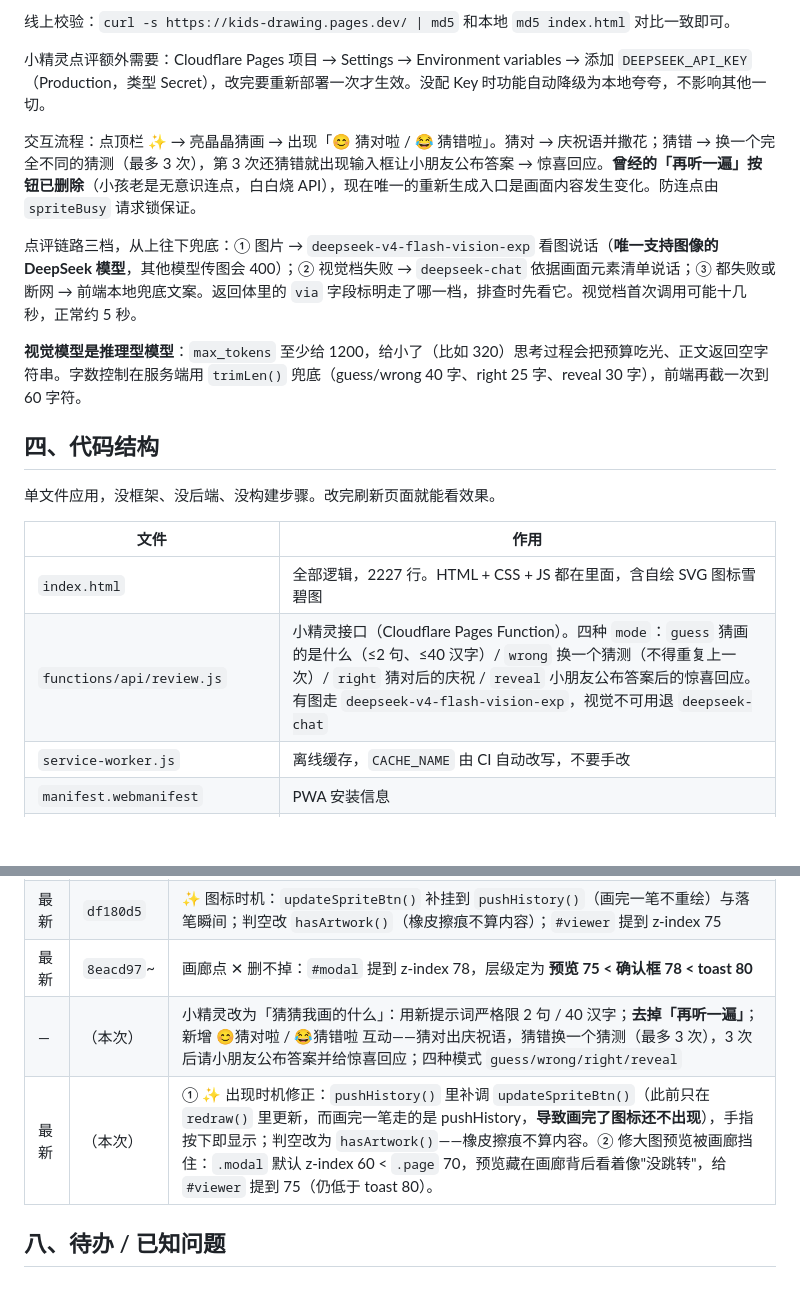
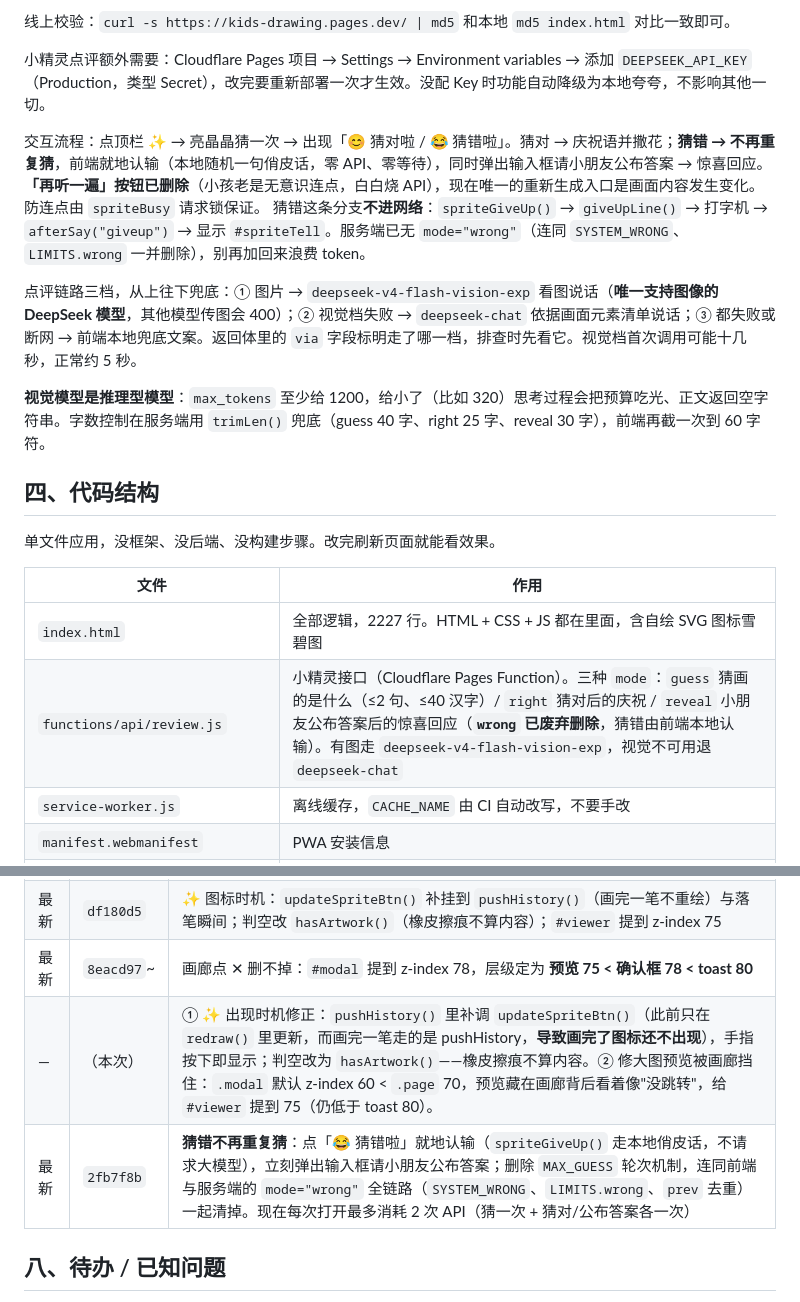
Before and after one commit to woshiwc88/kids-drawing, a Markdown page: HANDOFF.md, 2 parts joined by grey strips. Drawn GitHub-style; blank space fills up the shorter version.

Commit message:
HANDOFF 更新：猜错认输流程说明

```diff
--- a/HANDOFF.md
+++ b/HANDOFF.md
@@ -47,11 +47,12 @@ python3 -c "import glob,os;[os.unlink(p) for p in glob.glob('.git/**/*.lock',rec
 
 小精灵点评额外需要：Cloudflare Pages 项目 → Settings → Environment variables → 添加 `DEEPSEEK_API_KEY`（Production，类型 Secret），改完要重新部署一次才生效。没配 Key 时功能自动降级为本地夸夸，不影响其他一切。
 
-交互流程：点顶栏 ✨ → 亮晶晶猜画 → 出现「😊 猜对啦 / 😂 猜错啦」。猜对 → 庆祝语并撒花；猜错 → 换一个完全不同的猜测（最多 3 次），第 3 次还猜错就出现输入框让小朋友公布答案 → 惊喜回应。**曾经的「再听一遍」按钮已删除**（小孩老是无意识连点，白白烧 API），现在唯一的重新生成入口是画面内容发生变化。防连点由 `spriteBusy` 请求锁保证。
+交互流程：点顶栏 ✨ → 亮晶晶猜一次 → 出现「😊 猜对啦 / 😂 猜错啦」。猜对 → 庆祝语并撒花；**猜错 → 不再重复猜**，前端就地认输（本地随机一句俏皮话，零 API、零等待），同时弹出输入框请小朋友公布答案 → 惊喜回应。**「再听一遍」按钮已删除**（小孩老是无意识连点，白白烧 API），现在唯一的重新生成入口是画面内容发生变化。防连点由 `spriteBusy` 请求锁保证。
+猜错这条分支**不进网络**：`spriteGiveUp()` → `giveUpLine()` → 打字机 → `afterSay("giveup")` → 显示 `#spriteTell`。服务端已无 `mode="wrong"`（连同 `SYSTEM_WRONG`、`LIMITS.wrong` 一并删除），别再加回来浪费 token。
 
 点评链路三档，从上往下兜底：① 图片 → `deepseek-v4-flash-vision-exp` 看图说话（**唯一支持图像的 DeepSeek 模型**，其他模型传图会 400）；② 视觉档失败 → `deepseek-chat` 依据画面元素清单说话；③ 都失败或断网 → 前端本地兜底文案。返回体里的 `via` 字段标明走了哪一档，排查时先看它。视觉档首次调用可能十几秒，正常约 5 秒。
 
-**视觉模型是推理型模型**：`max_tokens` 至少给 1200，给小了（比如 320）思考过程会把预算吃光、正文返回空字符串。字数控制在服务端用 `trimLen()` 兜底（guess/wrong 40 字、right 25 字、reveal 30 字），前端再截一次到 60 字符。
+**视觉模型是推理型模型**：`max_tokens` 至少给 1200，给小了（比如 320）思考过程会把预算吃光、正文返回空字符串。字数控制在服务端用 `trimLen()` 兜底（guess 40 字、right 25 字、reveal 30 字），前端再截一次到 60 字符。
 
 ## 四、代码结构
 
@@ -60,7 +61,7 @@ python3 -c "import glob,os;[os.unlink(p) for p in glob.glob('.git/**/*.lock',rec
 | 文件 | 作用 |
 | --- | --- |
 | `index.html` | 全部逻辑，2227 行。HTML + CSS + JS 都在里面，含自绘 SVG 图标雪碧图 |
-| `functions/api/review.js` | 小精灵接口（Cloudflare Pages Function）。四种 `mode`：`guess` 猜画的是什么（≤2 句、≤40 汉字）/ `wrong` 换一个猜测（不得重复上一次）/ `right` 猜对后的庆祝 / `reveal` 小朋友公布答案后的惊喜回应。有图走 `deepseek-v4-flash-vision-exp`，视觉不可用退 `deepseek-chat` |
+| `functions/api/review.js` | 小精灵接口（Cloudflare Pages Function）。三种 `mode`：`guess` 猜画的是什么（≤2 句、≤40 汉字）/ `right` 猜对后的庆祝 / `reveal` 小朋友公布答案后的惊喜回应（**`wrong` 已废弃删除**，猜错由前端本地认输）。有图走 `deepseek-v4-flash-vision-exp`，视觉不可用退 `deepseek-chat` |
 | `service-worker.js` | 离线缓存，`CACHE_NAME` 由 CI 自动改写，不要手改 |
 | `manifest.webmanifest` | PWA 安装信息 |
 | `icons/` | 192/512 PNG + SVG 图标 |
@@ -105,8 +106,8 @@ python3 -c "import glob,os;[os.unlink(p) for p in glob.glob('.git/**/*.lock',rec
 | — | `06f25b3` | 顶栏防溢出：标题缩为「豆的画板」+ 字号调小 + `min-width:0`，窄屏（≤400px / ≤340px）按钮自动收窄，**✨ 小精灵图标在 320/360/375/390/430px 宽度下均完整可见**；画廊点击改为「打开作品大图」（可看图 + 保存 + 继续画），缩略图缺失时用矢量数据现场重绘兜底 |
 | 最新 | `df180d5` | ✨ 图标时机：`updateSpriteBtn()` 补挂到 `pushHistory()`（画完一笔不重绘）与落笔瞬间；判空改 `hasArtwork()`（橡皮擦痕不算内容）；`#viewer` 提到 z-index 75 |
 | 最新 | `8eacd97`~ | 画廊点 ✕ 删不掉：`#modal` 提到 z-index 78，层级定为 **预览 75 < 确认框 78 < toast 80** |
-| — | （本次） | 小精灵改为「猜猜我画的什么」：用新提示词严格限 2 句 / 40 汉字；**去掉「再听一遍」**；新增 😊猜对啦 / 😂猜错啦 互动——猜对出庆祝语，猜错换一个猜测（最多 3 次），3 次后请小朋友公布答案并给惊喜回应；四种模式 `guess/wrong/right/reveal` |
-| 最新 | （本次） | ① ✨ 出现时机修正：`pushHistory()` 里补调 `updateSpriteBtn()`（此前只在 `redraw()` 里更新，而画完一笔走的是 pushHistory，**导致画完了图标还不出现**），手指按下即显示；判空改为 `hasArtwork()`——橡皮擦痕不算内容。② 修大图预览被画廊挡住：`.modal` 默认 z-index 60 < `.page` 70，预览藏在画廊背后看着像"没跳转"，给 `#viewer` 提到 75（仍低于 toast 80）。 |
+| — | （本次） | ① ✨ 出现时机修正：`pushHistory()` 里补调 `updateSpriteBtn()`（此前只在 `redraw()` 里更新，而画完一笔走的是 pushHistory，**导致画完了图标还不出现**），手指按下即显示；判空改为 `hasArtwork()`——橡皮擦痕不算内容。② 修大图预览被画廊挡住：`.modal` 默认 z-index 60 < `.page` 70，预览藏在画廊背后看着像"没跳转"，给 `#viewer` 提到 75（仍低于 toast 80）。 |
+| 最新 | `2fb7f8b` | **猜错不再重复猜**：点「😂 猜错啦」就地认输（`spriteGiveUp()` 走本地俏皮话，不请求大模型），立刻弹出输入框请小朋友公布答案；删除 `MAX_GUESS` 轮次机制，连同前端与服务端的 `mode="wrong"` 全链路（`SYSTEM_WRONG`、`LIMITS.wrong`、`prev` 去重）一起清掉。现在每次打开最多消耗 2 次 API（猜一次 + 猜对/公布答案各一次） |
 
 ## 八、待办 / 已知问题
 
```
